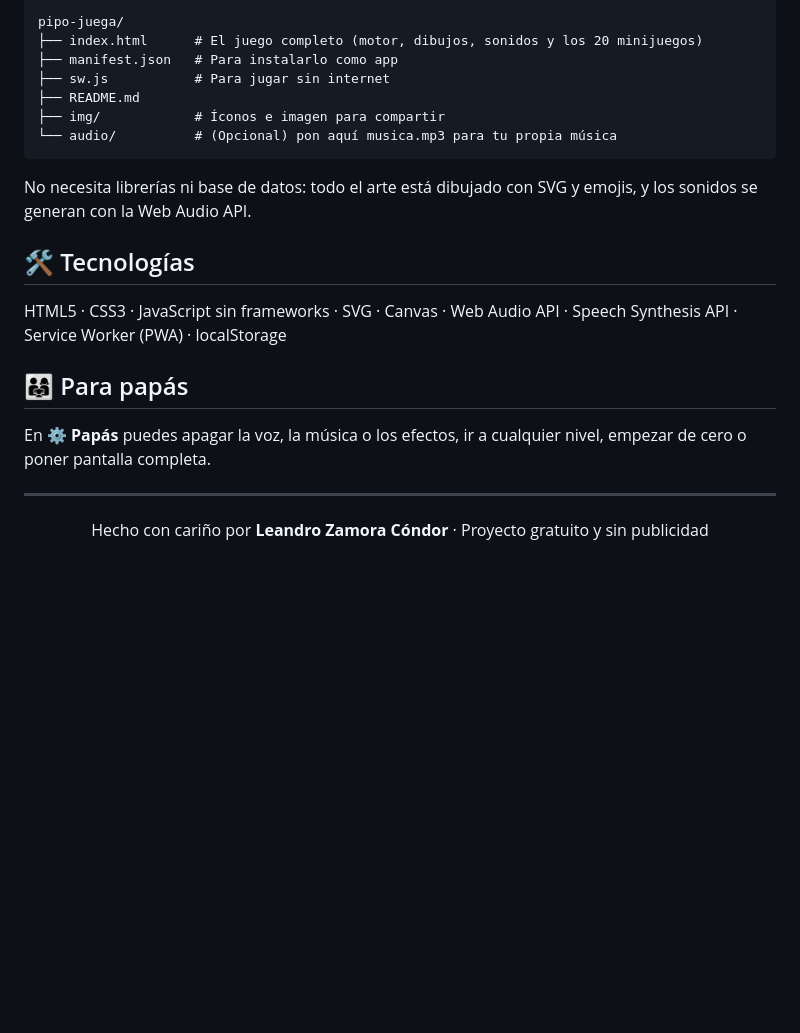
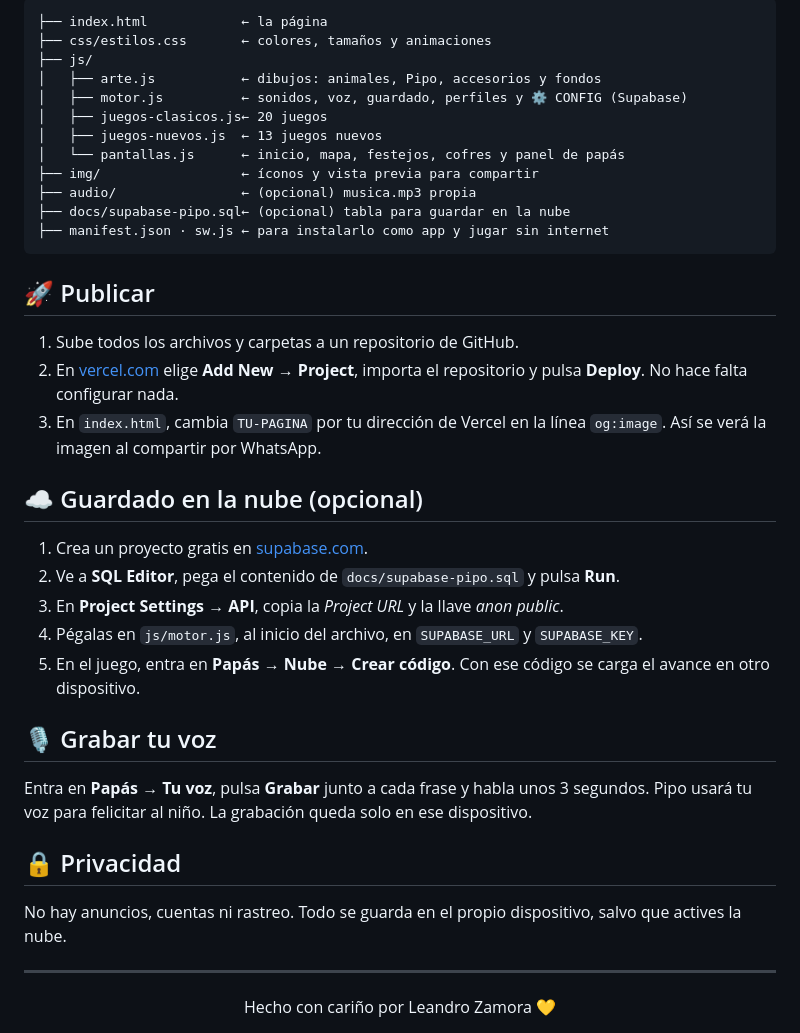
Before and after one commit to Leandro-Zamora-C/pipo-juega, a Markdown page: README.md, the part around the change printed below. GitHub-like rendering; blank space fills up the shorter version.

````diff
--- a/README.md
+++ b/README.md
@@ -55,28 +39,41 @@ Colores, números, letras, animales, formas, música y hábitos de cuidado, con
 
 ```
-pipo-juega/
-├── index.html      # El juego completo (motor, dibujos, sonidos y los 20 minijuegos)
-├── manifest.json   # Para instalarlo como app
-├── sw.js           # Para jugar sin internet
-├── README.md
-├── img/            # Íconos e imagen para compartir
-└── audio/          # (Opcional) pon aquí musica.mp3 para tu propia música
+├── index.html            ← la página
+├── css/estilos.css       ← colores, tamaños y animaciones
+├── js/
+│   ├── arte.js           ← dibujos: animales, Pipo, accesorios y fondos
+│   ├── motor.js          ← sonidos, voz, guardado, perfiles y ⚙️ CONFIG (Supabase)
+│   ├── juegos-clasicos.js← 20 juegos
+│   ├── juegos-nuevos.js  ← 13 juegos nuevos
+│   └── pantallas.js      ← inicio, mapa, festejos, cofres y panel de papás
+├── img/                  ← íconos y vista previa para compartir
+├── audio/                ← (opcional) musica.mp3 propia
+├── docs/supabase-pipo.sql← (opcional) tabla para guardar en la nube
+├── manifest.json · sw.js ← para instalarlo como app y jugar sin internet
 ```
 
-No necesita librerías ni base de datos: todo el arte está dibujado con SVG y emojis, y los sonidos se generan con la Web Audio API.
+## 🚀 Publicar
 
-## 🛠️ Tecnologías
+1. Sube todos los archivos y carpetas a un repositorio de GitHub.
+2. En [vercel.com](https://vercel.com) elige **Add New → Project**, importa el repositorio y pulsa **Deploy**. No hace falta configurar nada.
+3. En `index.html`, cambia `TU-PAGINA` por tu dirección de Vercel en la línea `og:image`. Así se verá la imagen al compartir por WhatsApp.
 
-HTML5 · CSS3 · JavaScript sin frameworks · SVG · Canvas · Web Audio API · Speech Synthesis API · Service Worker (PWA) · localStorage
+## ☁️ Guardado en la nube (opcional)
 
-## 👨‍👩‍👧 Para papás
+1. Crea un proyecto gratis en [supabase.com](https://supabase.com).
+2. Ve a **SQL Editor**, pega el contenido de `docs/supabase-pipo.sql` y pulsa **Run**.
+3. En **Project Settings → API**, copia la *Project URL* y la llave *anon public*.
+4. Pégalas en `js/motor.js`, al inicio del archivo, en `SUPABASE_URL` y `SUPABASE_KEY`.
+5. En el juego, entra en **Papás → Nube → Crear código**. Con ese código se carga el avance en otro dispositivo.
 
-En **⚙️ Papás** puedes apagar la voz, la música o los efectos, ir a cualquier nivel, empezar de cero o poner pantalla completa.
+## 🎙️ Grabar tu voz
+
+Entra en **Papás → Tu voz**, pulsa **Grabar** junto a cada frase y habla unos 3 segundos. Pipo usará tu voz para felicitar al niño. La grabación queda solo en ese dispositivo.
+
+## 🔒 Privacidad
+
+No hay anuncios, cuentas ni rastreo. Todo se guarda en el propio dispositivo, salvo que actives la nube.
 
 ---
 
-<div align="center">
-
-Hecho con cariño por **Leandro Zamora Cóndor** · Proyecto gratuito y sin publicidad
-
-</div>
+<div align="center">Hecho con cariño por Leandro Zamora 💛</div>
````
Also changed, not shown: other parts of README.md (+17 -33 lines), img/icon-192.png, img/icon-512.png, img/og-image.png, 10 other files.
